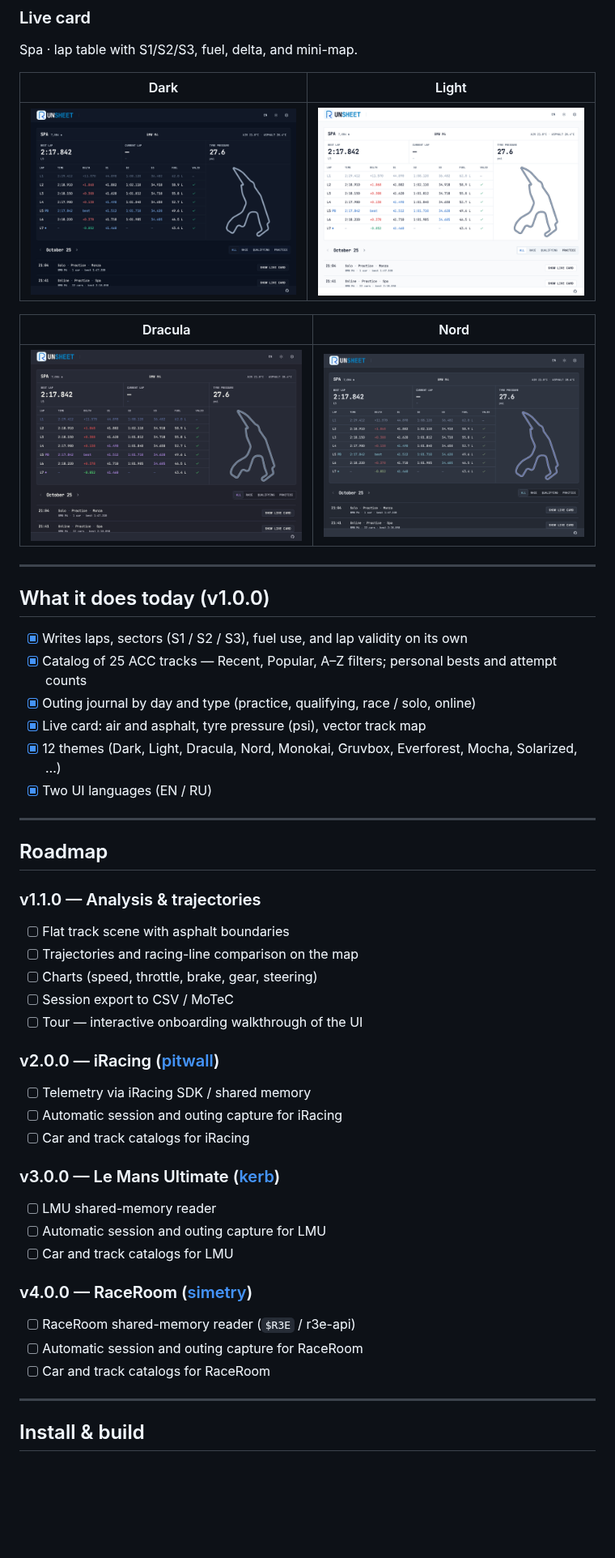
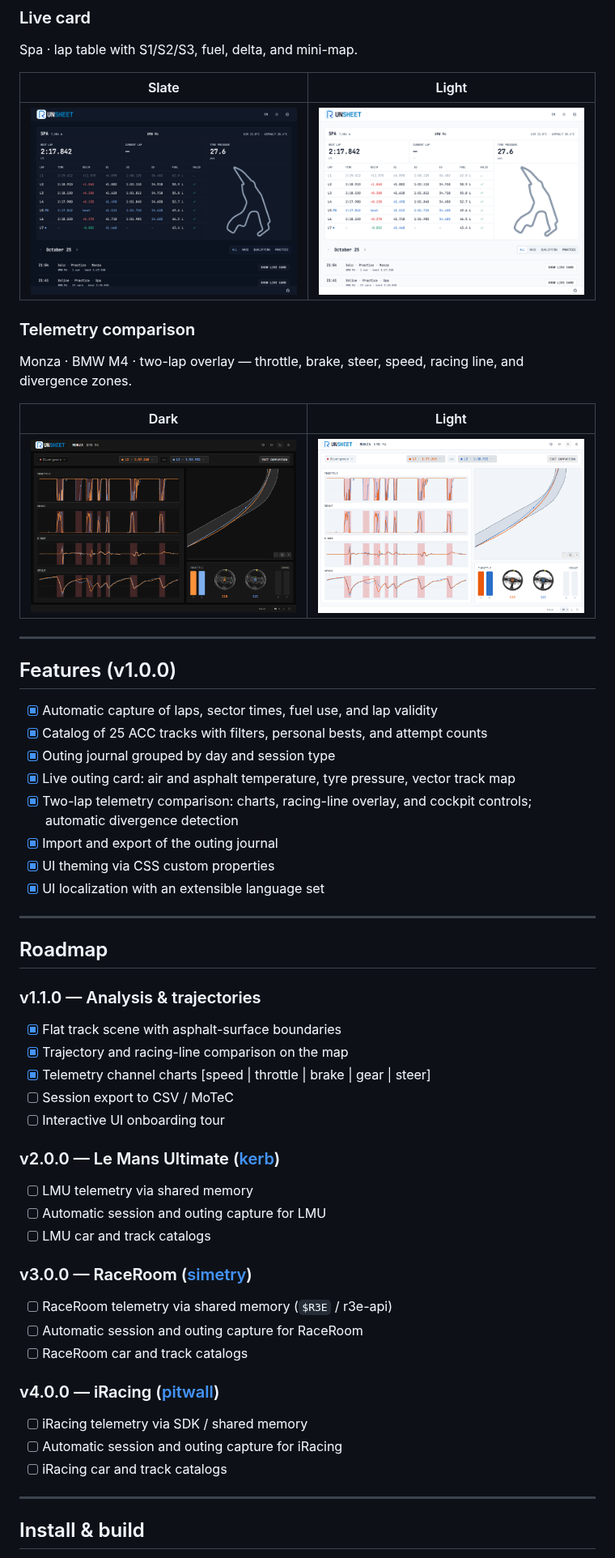
Before and after one commit to indraine/Runsheet, a Markdown page: README.md, the part around one of its changes. Shown at 81% size. Drawn GitHub-style; pictures changed too: docs/screenshots/telemetry-dark.png (added), docs/screenshots/telemetry-light.png (added); blank space fills up the shorter version.

```diff
--- a/README.md
+++ b/README.md
@@ -33,50 +41,56 @@ https://github.com/user-attachments/assets/0669f286-4e5b-4b5b-856e-6f346069dacf
 
 Spa · lap table with S1/S2/S3, fuel, delta, and mini-map.
 
-| Dark | Light |
+| Slate | Light |
 |:----:|:-----:|
 | ![Live card — Dark](docs/screenshots/01_spa_livecard_dark.png) | ![Live card — Light](docs/screenshots/01_spa_livecard_light.png) |
 
-| Dracula | Nord |
-|:-------:|:----:|
-| ![Live card — Dracula](docs/screenshots/02_spa_livecard_dracula.png) | ![Live card — Nord](docs/screenshots/03_spa_livecard_nord.png) |
+### Telemetry comparison
+
+Monza · BMW M4 · two-lap overlay — throttle, brake, steer, speed, racing line, and divergence zones.
+
+| Dark | Light |
+|:----:|:-----:|
+| ![Telemetry — Dark](docs/screenshots/telemetry-dark.png) | ![Telemetry — Light](docs/screenshots/telemetry-light.png) |
 
 ---
 
-## What it does today (v1.0.0)
+## Features (v1.0.0)
 
-- [x] Writes laps, sectors (S1 / S2 / S3), fuel use, and lap validity on its own
-- [x] Catalog of 25 ACC tracks — Recent, Popular, A–Z filters; personal bests and attempt counts
-- [x] Outing journal by day and type (practice, qualifying, race / solo, online)
-- [x] Live card: air and asphalt, tyre pressure (psi), vector track map
-- [x] 12 themes (Dark, Light, Dracula, Nord, Monokai, Gruvbox, Everforest, Mocha, Solarized, …)
-- [x] Two UI languages (EN / RU)
+- [x] Automatic capture of laps, sector times, fuel use, and lap validity
+- [x] Catalog of 25 ACC tracks with filters, personal bests, and attempt counts
+- [x] Outing journal grouped by day and session type
+- [x] Live outing card: air and asphalt temperature, tyre pressure, vector track map
+- [x] Two-lap telemetry comparison: charts, racing-line overlay, and cockpit controls; automatic divergence detection
+- [x] Import and export of the outing journal
+- [x] UI theming via CSS custom properties
+- [x] UI localization with an extensible language set
 
 ---
 
 ## Roadmap
 
 ### v1.1.0 — Analysis & trajectories
-- [ ] Flat track scene with asphalt boundaries
-- [ ] Trajectories and racing-line comparison on the map
-- [ ] Charts (speed, throttle, brake, gear, steering)
+- [x] Flat track scene with asphalt-surface boundaries
+- [x] Trajectory and racing-line comparison on the map
+- [x] Telemetry channel charts [speed | throttle | brake | gear | steer]
 - [ ] Session export to CSV / MoTeC
-- [ ] Tour — interactive onboarding walkthrough of the UI
+- [ ] Interactive UI onboarding tour
 
-### v2.0.0 — iRacing ([pitwall](https://crates.io/crates/pitwall))
-- [ ] Telemetry via iRacing SDK / shared memory
+### v2.0.0 — Le Mans Ultimate ([kerb](https://crates.io/crates/kerb))
+- [ ] LMU telemetry via shared memory
+- [ ] Automatic session and outing capture for LMU
+- [ ] LMU car and track catalogs
+
+### v3.0.0 — RaceRoom ([simetry](https://crates.io/crates/simetry))
+- [ ] RaceRoom telemetry via shared memory (`$R3E` / r3e-api)
+- [ ] Automatic session and outing capture for RaceRoom
+- [ ] RaceRoom car and track catalogs
+
+### v4.0.0 — iRacing ([pitwall](https://crates.io/crates/pitwall))
+- [ ] iRacing telemetry via SDK / shared memory
 - [ ] Automatic session and outing capture for iRacing
-- [ ] Car and track catalogs for iRacing
-
-### v3.0.0 — Le Mans Ultimate ([kerb](https://crates.io/crates/kerb))
-- [ ] LMU shared-memory reader
-- [ ] Automatic session and outing capture for LMU
-- [ ] Car and track catalogs for LMU
-
-### v4.0.0 — RaceRoom ([simetry](https://crates.io/crates/simetry))
-- [ ] RaceRoom shared-memory reader (`$R3E` / r3e-api)
-- [ ] Automatic session and outing capture for RaceRoom
-- [ ] Car and track catalogs for RaceRoom
+- [ ] iRacing car and track catalogs
 
 ---
 
```
Also changed, not shown: other parts of README.md (+12 -4 lines), README.ru.md (+45 -31 lines), docs/screenshots/telemetry-mocha.png (added), 10 other files.
